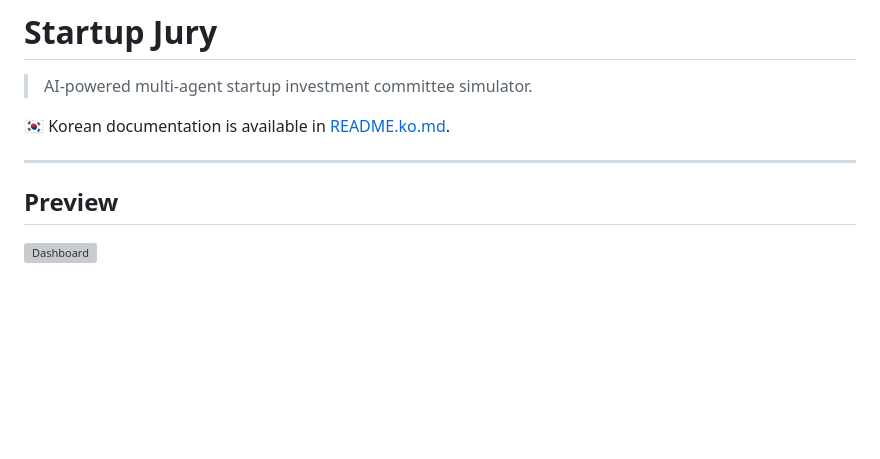
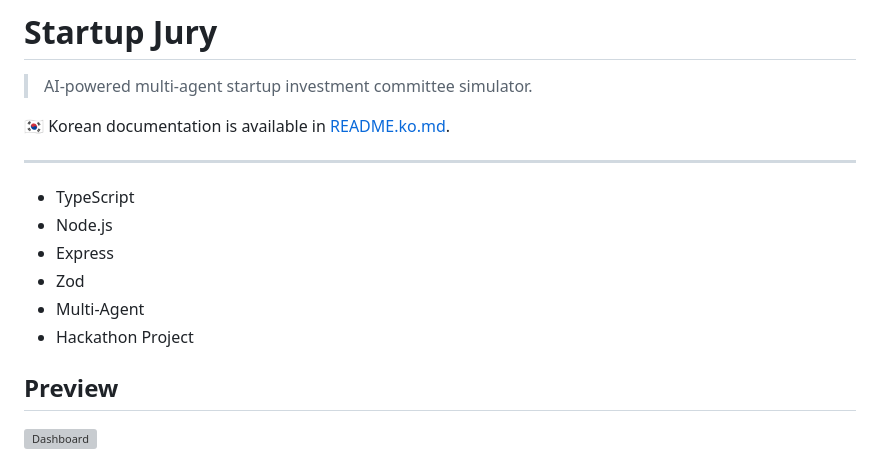
Before and after one commit to cynkai/startup-jury, a Markdown page: README.md, the part around the change. Rendered like a GitHub page; blank space fills up the shorter version; grey boxes are pictures that could not be loaded.

Commit message:
Update README with technology stack
Added technology stack details to the README.

```diff
--- a/README.md
+++ b/README.md
@@ -5,6 +5,13 @@
 🇰🇷 Korean documentation is available in [README.ko.md](README.ko.md).
 
 ---
+
+* TypeScript
+* Node.js
+* Express
+* Zod
+* Multi-Agent
+* Hackathon Project
 
 ## Preview
 
```
